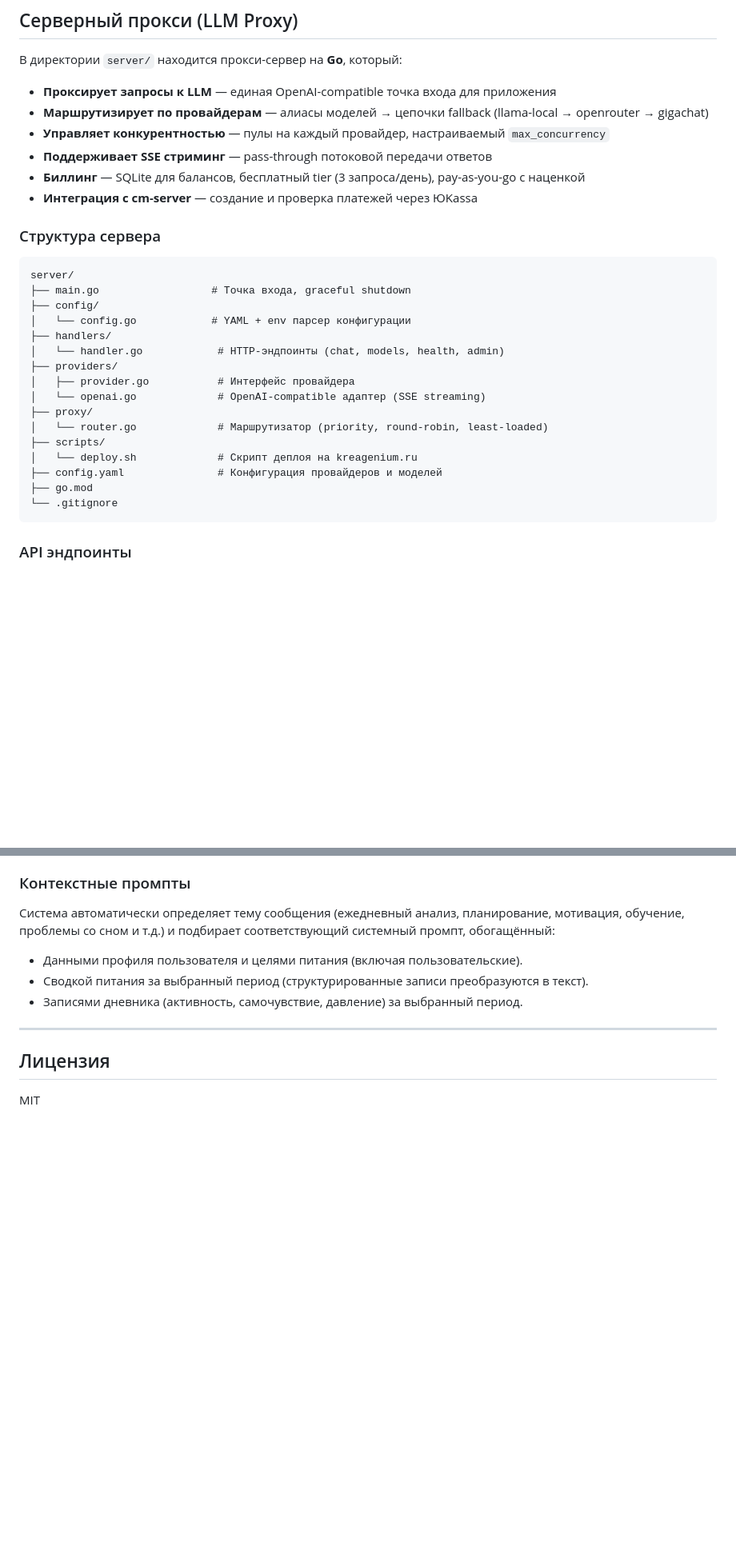
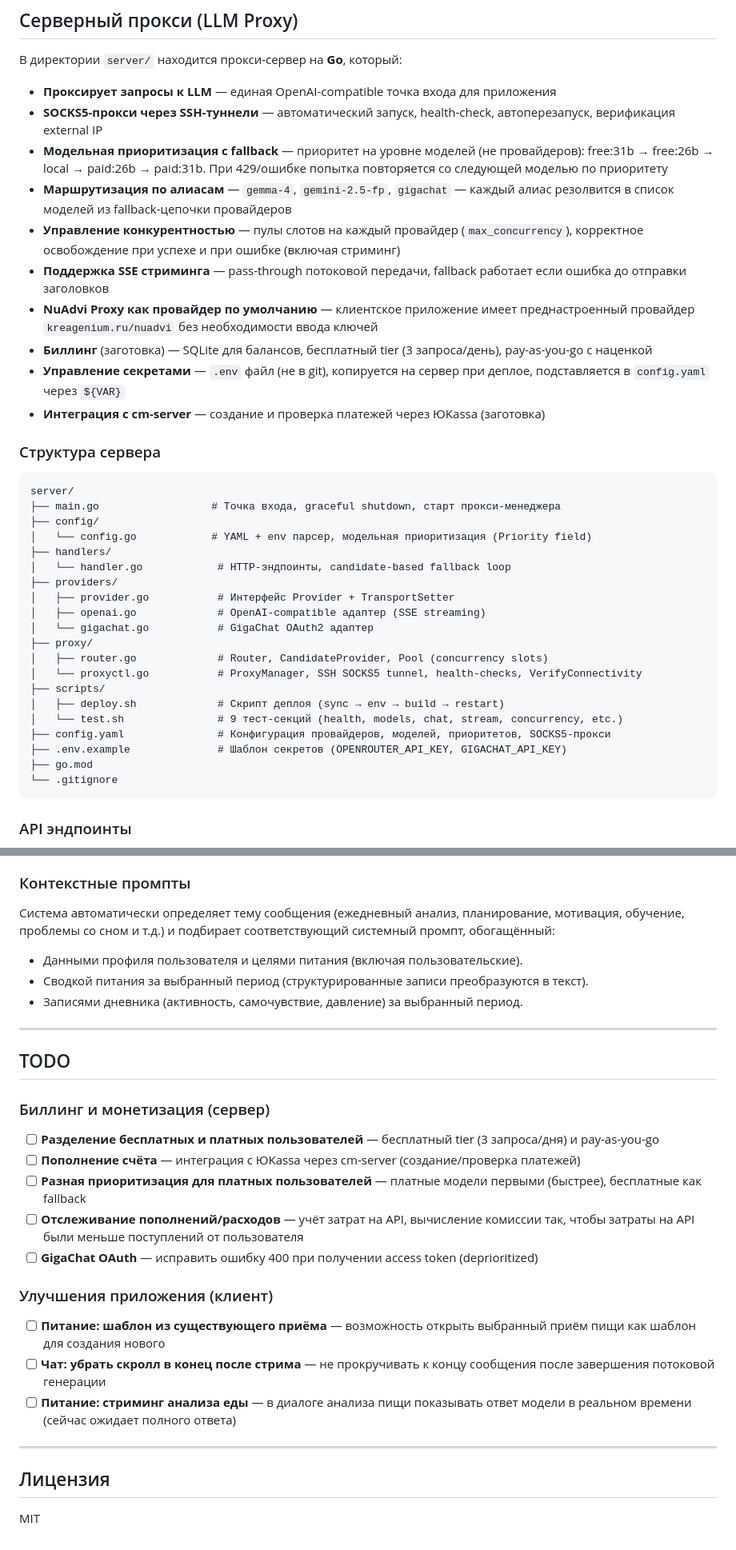
Before and after one commit to NikasAl/NutriAdvisor, a Markdown page: README.md, 2 parts joined by grey strips. Shown at 80% size. GitHub-like rendering; blank space fills up the shorter version.

Commit message:
docs: update README with SOCKS5 proxy, model priorities, NuAdvi provider, and TODO
- Server section: SOCKS5 tunnels, model-level priority with fallback,
  concurrency slots, NuAdvi as default provider, .env secret management
- Updated project structure (proxyctl.go, gigachat.go, test.sh, .env.example)
- Updated 'How it works' with candidate selection flow
- Updated 'First run' — NuAdvi Proxy preconfigured out of the box
- Added NuAdvi to LLM providers list
- Added TODO section: billing (user tiers, payments, priority for paid,
  expense tracking) and client improvements (food template, chat scroll,
  food analysis streaming)

````diff
--- a/README.md
+++ b/README.md
@@ -84,29 +84,37 @@
 В директории `server/` находится прокси-сервер на **Go**, который:
 
 - **Проксирует запросы к LLM** — единая OpenAI-compatible точка входа для приложения
-- **Маршрутизирует по провайдерам** — алиасы моделей → цепочки fallback (llama-local → openrouter → gigachat)
-- **Управляет конкурентностью** — пулы на каждый провайдер, настраиваемый `max_concurrency`
-- **Поддерживает SSE стриминг** — pass-through потоковой передачи ответов
-- **Биллинг** — SQLite для балансов, бесплатный tier (3 запроса/день), pay-as-you-go с наценкой
-- **Интеграция с cm-server** — создание и проверка платежей через ЮKassa
+- **SOCKS5-прокси через SSH-туннели** — автоматический запуск, health-check, автоперезапуск, верификация external IP
+- **Модельная приоритизация с fallback** — приоритет на уровне моделей (не провайдеров): free:31b → free:26b → local → paid:26b → paid:31b. При 429/ошибке попытка повторяется со следующей моделью по приоритету
+- **Маршрутизация по алиасам** — `gemma-4`, `gemini-2.5-fp`, `gigachat` — каждый алиас резолвится в список моделей из fallback-цепочки провайдеров
+- **Управление конкурентностью** — пулы слотов на каждый провайдер (`max_concurrency`), корректное освобождение при успехе и при ошибке (включая стриминг)
+- **Поддержка SSE стриминга** — pass-through потоковой передачи, fallback работает если ошибка до отправки заголовков
+- **NuAdvi Proxy как провайдер по умолчанию** — клиентское приложение имеет преднастроенный провайдер `kreagenium.ru/nuadvi` без необходимости ввода ключей
+- **Биллинг** (заготовка) — SQLite для балансов, бесплатный tier (3 запроса/день), pay-as-you-go с наценкой
+- **Управление секретами** — `.env` файл (не в git), копируется на сервер при деплое, подставляется в `config.yaml` через `${VAR}`
+- **Интеграция с cm-server** — создание и проверка платежей через ЮKassa (заготовка)
 
 ### Структура сервера
 
 ```
 server/
-├── main.go                  # Точка входа, graceful shutdown
+├── main.go                  # Точка входа, graceful shutdown, старт прокси-менеджера
 ├── config/
-│   └── config.go            # YAML + env парсер конфигурации
+│   └── config.go            # YAML + env парсер, модельная приоритизация (Priority field)
 ├── handlers/
-│   └── handler.go            # HTTP-эндпоинты (chat, models, health, admin)
+│   └── handler.go            # HTTP-эндпоинты, candidate-based fallback loop
 ├── providers/
-│   ├── provider.go           # Интерфейс провайдера
-│   └── openai.go             # OpenAI-compatible адаптер (SSE streaming)
+│   ├── provider.go           # Интерфейс Provider + TransportSetter
+│   ├── openai.go             # OpenAI-compatible адаптер (SSE streaming)
+│   └── gigachat.go           # GigaChat OAuth2 адаптер
 ├── proxy/
-│   └── router.go             # Маршрутизатор (priority, round-robin, least-loaded)
+│   ├── router.go             # Router, CandidateProvider, Pool (concurrency slots)
+│   └── proxyctl.go           # ProxyManager, SSH SOCKS5 tunnel, health-checks, VerifyConnectivity
 ├── scripts/
-│   └── deploy.sh             # Скрипт деплоя на kreagenium.ru
-├── config.yaml               # Конфигурация провайдеров и моделей
+│   ├── deploy.sh             # Скрипт деплоя (sync → env → build → restart)
+│   └── test.sh               # 9 тест-секций (health, models, chat, stream, concurrency, etc.)
+├── config.yaml               # Конфигурация провайдеров, моделей, приоритетов, SOCKS5-прокси
+├── .env.example              # Шаблон секретов (OPENROUTER_API_KEY, GIGACHAT_API_KEY)
 ├── go.mod
 └── .gitignore
 ```
@@ -425,6 +433,24 @@ NutriAdvisor/
 
 ---
 
+## TODO
+
+### Биллинг и монетизация (сервер)
+
+- [ ] **Разделение бесплатных и платных пользователей** — бесплатный tier (3 запроса/дня) и pay-as-you-go
+- [ ] **Пополнение счёта** — интеграция с ЮKassa через cm-server (создание/проверка платежей)
+- [ ] **Разная приоритизация для платных пользователей** — платные модели первыми (быстрее), бесплатные как fallback
+- [ ] **Отслеживание пополнений/расходов** — учёт затрат на API, вычисление комиссии так, чтобы затраты на API были меньше поступлений от пользователя
+- [ ] **GigaChat OAuth** — исправить ошибку 400 при получении access token (deprioritized)
+
+### Улучшения приложения (клиент)
+
+- [ ] **Питание: шаблон из существующего приёма** — возможность открыть выбранный приём пищи как шаблон для создания нового
+- [ ] **Чат: убрать скролл в конец после стрима** — не прокручивать к концу сообщения после завершения потоковой генерации
+- [ ] **Питание: стриминг анализа еды** — в диалоге анализа пищи показывать ответ модели в реальном времени (сейчас ожидает полного ответа)
+
+---
+
 ## Лицензия
 
 MIT
````
Also changed, not shown: other parts of README.md (+12 -12 lines).
